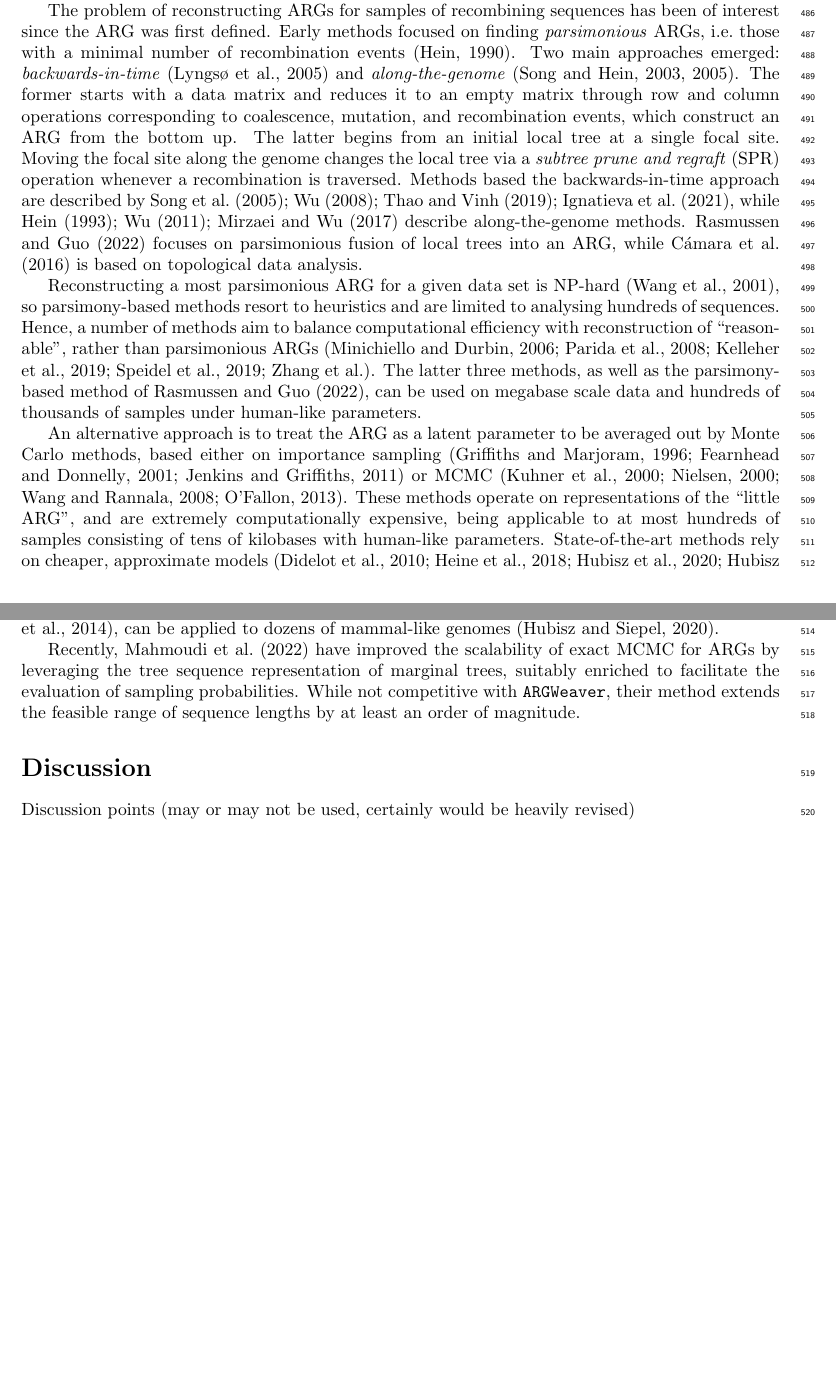
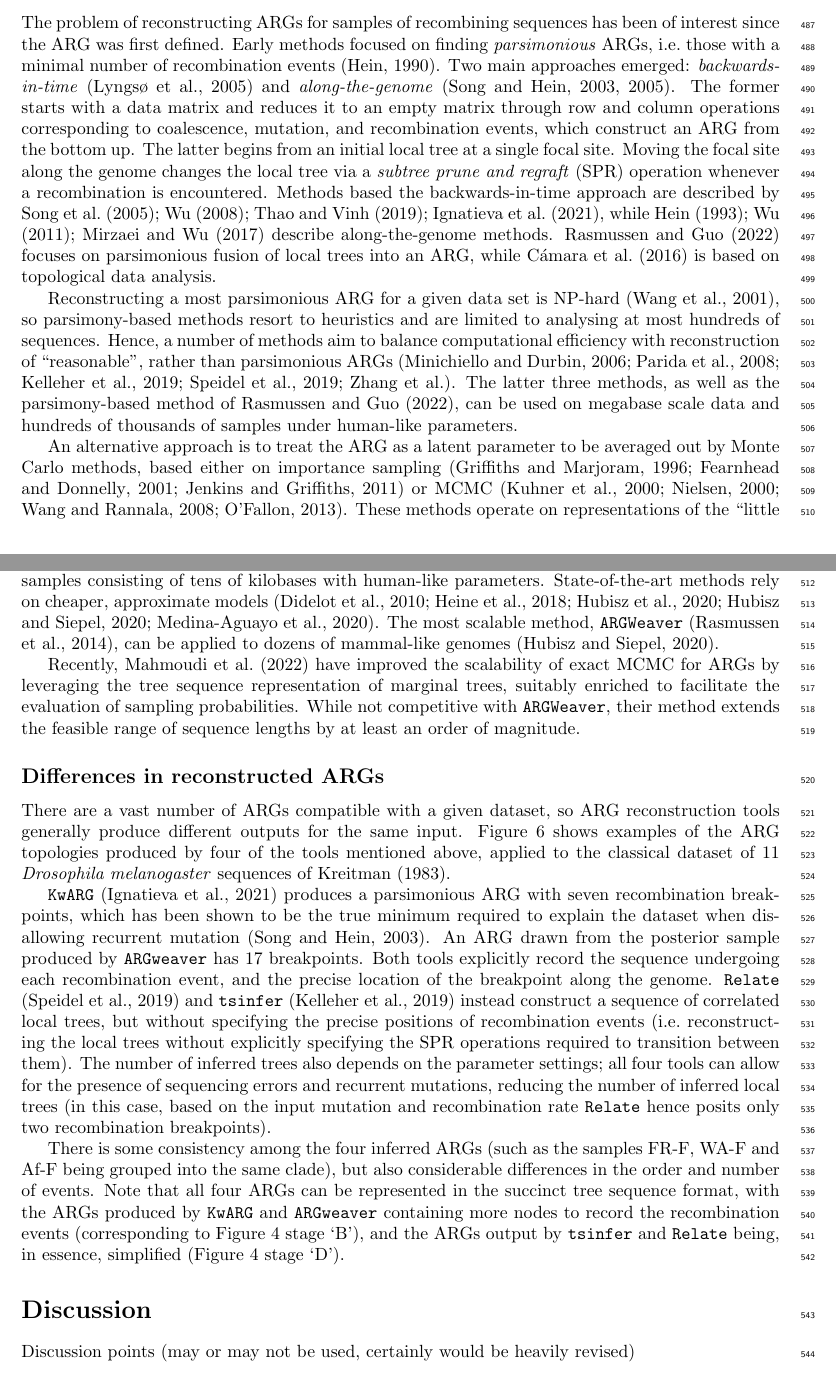
Before and after one commit to tskit-dev/what-is-an-arg-paper, a LaTeX paper (paper.tex): two parts of pages 14 and 15 of 25, joined at a grey line, cut so that both start at the same text, the shorter picture padded with empty space. Compiled offline with pdfLaTeX.

Commit message:
Figure 6 narrative

```diff
--- a/paper.tex
+++ b/paper.tex
@@ -1379,6 +1379,8 @@ Using the terminology developed here to classify ARGs, we now review methods dev
 to explicitly \emph{infer} ARGs from sequencing data.
 % Gregor: I expected clear indication which method/tool works with eARGs and gARGs, but I can see this clearly
 
+\subsection*{ARG reconstruction}
+
 The problem of reconstructing ARGs for samples of recombining sequences has been of
 interest since the ARG was first defined. Early methods focused on finding \emph{parsimonious} ARGs,
 i.e.\ those with a minimal number of recombination events \citep{hein1990reconstructing}.
@@ -1388,14 +1390,14 @@ The former starts with a data matrix and reduces it to an empty matrix through r
 corresponding to coalescence, mutation, and recombination events, which construct
 an ARG from the bottom up. The latter begins from an initial local tree at a single focal site. Moving the
 focal site along the genome changes the local tree via a \emph{subtree prune and regraft} (SPR) operation
-whenever a recombination is traversed. Methods based the backwards-in-time approach are described by
+whenever a recombination is encountered. Methods based the backwards-in-time approach are described by
 \citet{song2005efficient, wu2008association, thao2019hybrid, ignatieva2021kwarg},
 while \citet{hein1993heuristic, wu2011new, mirzaei2017rent} describe along-the-genome methods.
 \citet{rasmussen2022espalier} focuses on parsimonious fusion of local trees into an ARG, while
 \citet{camara2016inference} is based on topological data analysis.
 
 Reconstructing a most parsimonious ARG for a given data set is NP-hard \citep{wang2001perfect},
-so parsimony-based methods resort to heuristics and are limited to analysing hundreds of sequences.
+so parsimony-based methods resort to heuristics and are limited to analysing at most hundreds of sequences.
 Hence, a number of methods aim to balance computational efficiency with reconstruction of ``reasonable",
 rather than parsimonious ARGs
 \citep{minichiello2006mapping, parida2008estimating, kelleher2019inferring,  speidel2019method, zhang2021biobank}.
@@ -1421,6 +1423,14 @@ Recently, \citet{mahmoudi2022bayesian} have improved the scalability of exact MC
 leveraging the tree sequence representation of marginal trees, suitably enriched to facilitate the
 evaluation of sampling probabilities. While not competitive with \texttt{ARGWeaver}, their method extends
 the feasible range of sequence lengths by at least an order of magnitude.
+
+\subsection*{Differences in reconstructed ARGs}
+
+There are a vast number of ARGs compatible with a given dataset, so ARG reconstruction tools generally produce different outputs for the same input. Figure \ref{fig-inferred-args} shows examples of the ARG topologies produced by four of the tools mentioned above, applied to the classical dataset of 11 \emph{Drosophila melanogaster} sequences of \citet{kreitman1983nucleotide}.
+
+\texttt{KwARG} \citep{ignatieva2021kwarg} produces a parsimonious ARG with seven recombination breakpoints, which has been shown to be the true minimum required to explain the dataset when disallowing recurrent mutation \citep{song2003parsimonious}. An ARG drawn from the posterior sample produced by \texttt{ARGweaver} has 17 breakpoints. Both tools explicitly record the sequence undergoing each recombination event, and the precise location of the breakpoint along the genome. \texttt{Relate} \citep{speidel2019method} and \texttt{tsinfer} \citep{kelleher2019inferring} instead construct a sequence of correlated local trees, but without specifying the precise positions of recombination events (i.e.\ reconstructing the local trees without explicitly specifying the SPR operations required to transition between them). The number of inferred trees also depends on the parameter settings; all four tools can allow for the presence of sequencing errors and recurrent mutations, reducing the number of inferred local trees (in this case, based on the input mutation and recombination rate \texttt{Relate} hence posits only two recombination breakpoints).
+
+There is some consistency among the four inferred ARGs (such as the samples FR-F, WA-F and Af-F being grouped into the same clade), but also considerable differences in the order and number of events. Note that all four ARGs can be represented in the succinct tree sequence format, with the ARGs produced by \texttt{KwARG} and \texttt{ARGweaver} containing more nodes to record the recombination events (corresponding to Figure 4 stage `B'), and the ARGs output by \texttt{tsinfer} and \texttt{Relate} being, in essence, simplified (Figure 4 stage `D').
 
 \begin{figure}
 \begin{center}
```
Also changed, not shown: 1 other file.
